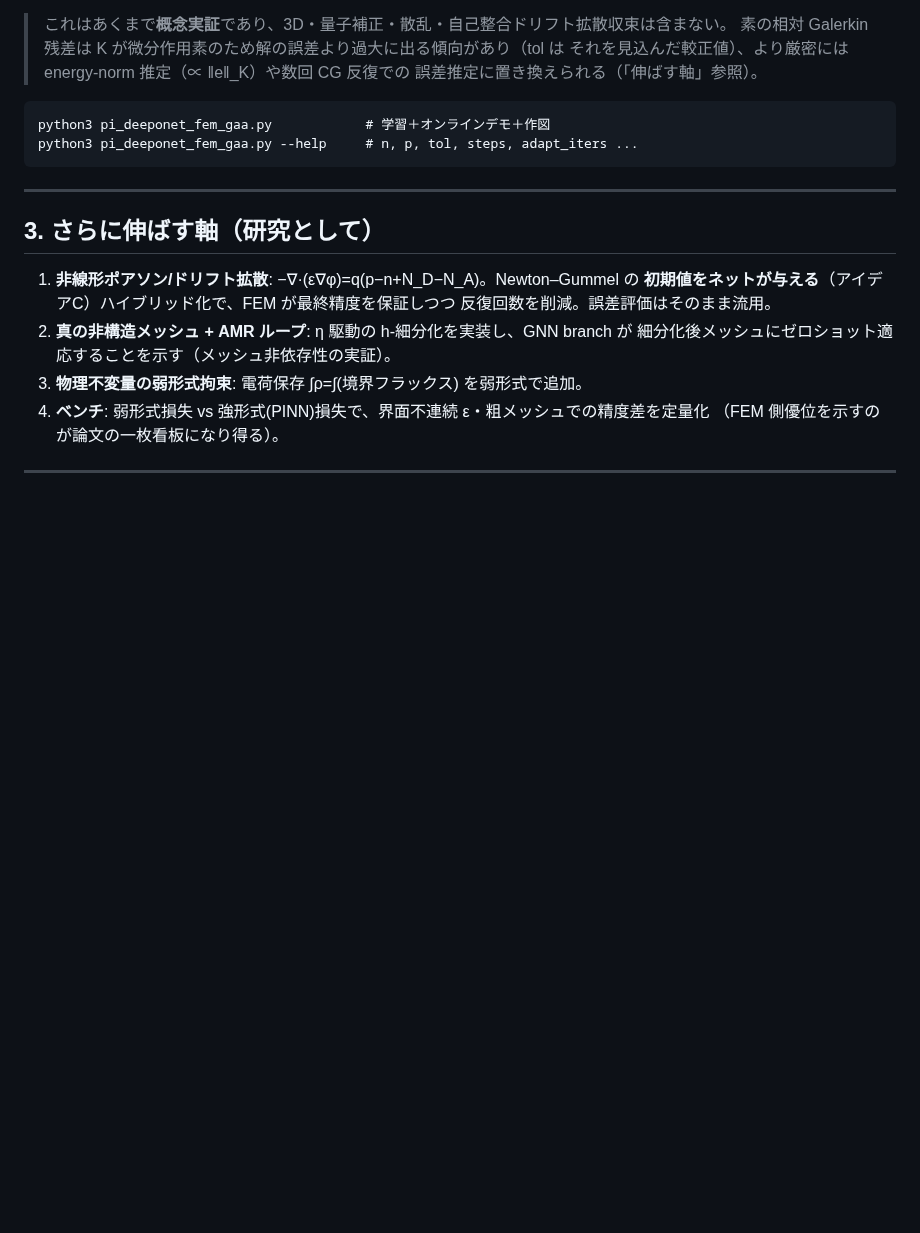
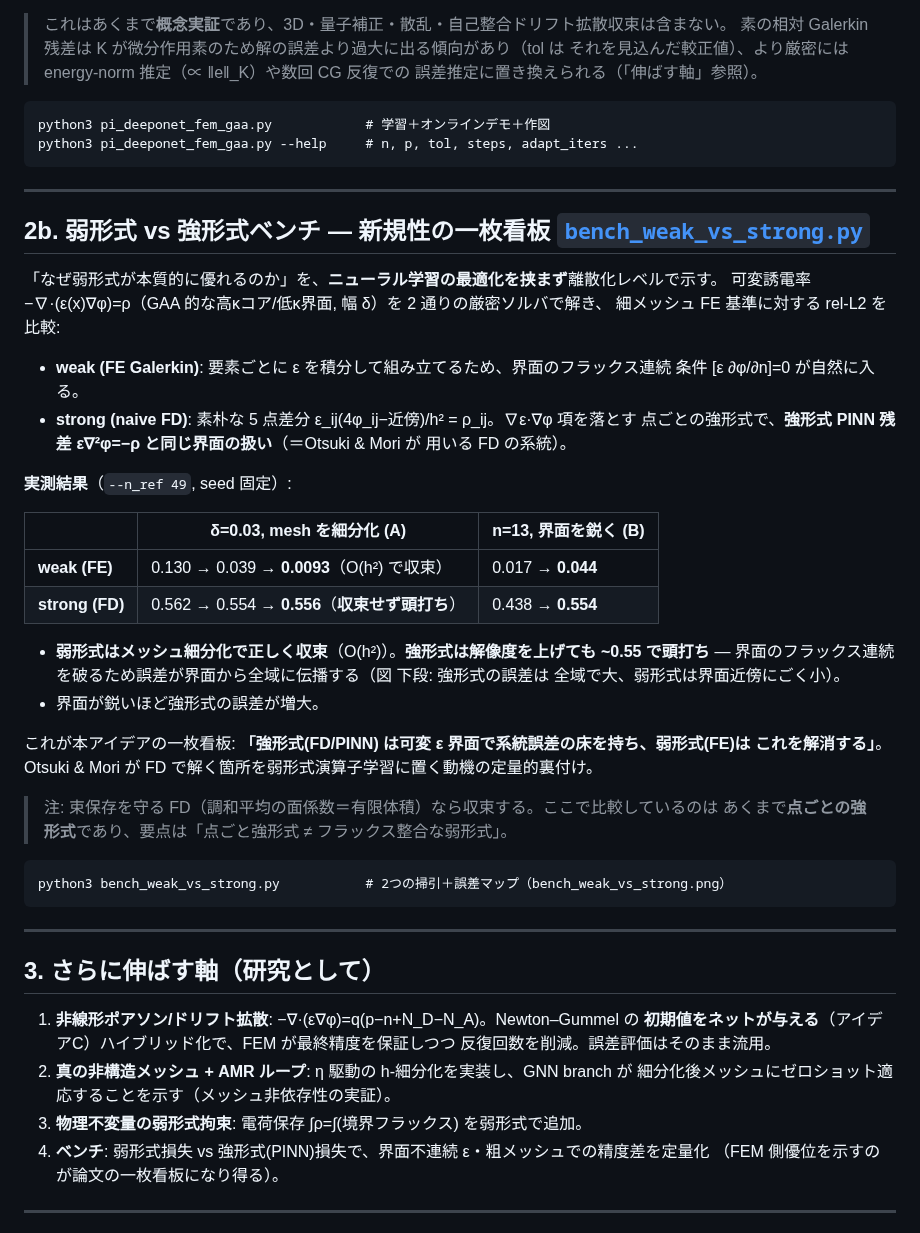
Before and after one commit to keisuke58/wccm2026-cfrp-gnn, a Markdown page: research/FEM_OPERATOR_LEARNING_GAA_IDEA.md, the part around the change. Drawn GitHub-style; blank space fills up the shorter version.

````diff
--- a/research/FEM_OPERATOR_LEARNING_GAA_IDEA.md
+++ b/research/FEM_OPERATOR_LEARNING_GAA_IDEA.md
@@ -96,6 +96,41 @@ python3 pi_deeponet_fem_gaa.py --help     # n, p, tol, steps, adapt_iters ...
 
 ---
 
+## 2b. 弱形式 vs 強形式ベンチ — 新規性の一枚看板 [`bench_weak_vs_strong.py`](../bench_weak_vs_strong.py)
+
+「なぜ弱形式が本質的に優れるのか」を、**ニューラル学習の最適化を挟まず**離散化レベルで示す。
+可変誘電率 −∇·(ε(x)∇φ)=ρ（GAA 的な高κコア/低κ界面, 幅 δ）を 2 通りの厳密ソルバで解き、
+細メッシュ FE 基準に対する rel-L2 を比較:
+
+- **weak (FE Galerkin)**: 要素ごとに ε を積分して組み立てるため、界面のフラックス連続
+  条件 [ε ∂φ/∂n]=0 が自然に入る。
+- **strong (naive FD)**: 素朴な 5 点差分 ε_ij(4φ_ij−近傍)/h² = ρ_ij。∇ε·∇φ 項を落とす
+  点ごとの強形式で、**強形式 PINN 残差 ε∇²φ=−ρ と同じ界面の扱い**（＝Otsuki & Mori が
+  用いる FD の系統）。
+
+**実測結果**（`--n_ref 49`, seed 固定）:
+
+| | δ=0.03, mesh を細分化 (A) | n=13, 界面を鋭く (B) |
+|---|---|---|
+| **weak (FE)** | 0.130 → 0.039 → **0.0093**（O(h²) で収束） | 0.017 → **0.044** |
+| **strong (FD)** | 0.562 → 0.554 → **0.556**（**収束せず頭打ち**） | 0.438 → **0.554** |
+
+- **弱形式はメッシュ細分化で正しく収束**（O(h²)）。**強形式は解像度を上げても ~0.55 で頭打ち**
+  — 界面のフラックス連続を破るため誤差が界面から全域に伝播する（図 下段: 強形式の誤差は
+  全域で大、弱形式は界面近傍にごく小）。
+- 界面が鋭いほど強形式の誤差が増大。
+
+これが本アイデアの一枚看板: **「強形式(FD/PINN) は可変 ε 界面で系統誤差の床を持ち、弱形式(FE)は
+これを解消する」**。Otsuki & Mori が FD で解く箇所を弱形式演算子学習に置く動機の定量的裏付け。
+> 注: 束保存を守る FD（調和平均の面係数＝有限体積）なら収束する。ここで比較しているのは
+> あくまで**点ごとの強形式**であり、要点は「点ごと強形式 ≠ フラックス整合な弱形式」。
+
+```
+python3 bench_weak_vs_strong.py           # 2つの掃引＋誤差マップ（bench_weak_vs_strong.png）
+```
+
+---
+
 ## 3. さらに伸ばす軸（研究として）
 
 1. **非線形ポアソン/ドリフト拡散**: −∇·(ε∇φ)=q(p−n+N_D−N_A)。Newton–Gummel の
````
Also changed, not shown: bench_weak_vs_strong.png (added), 2 other files.
